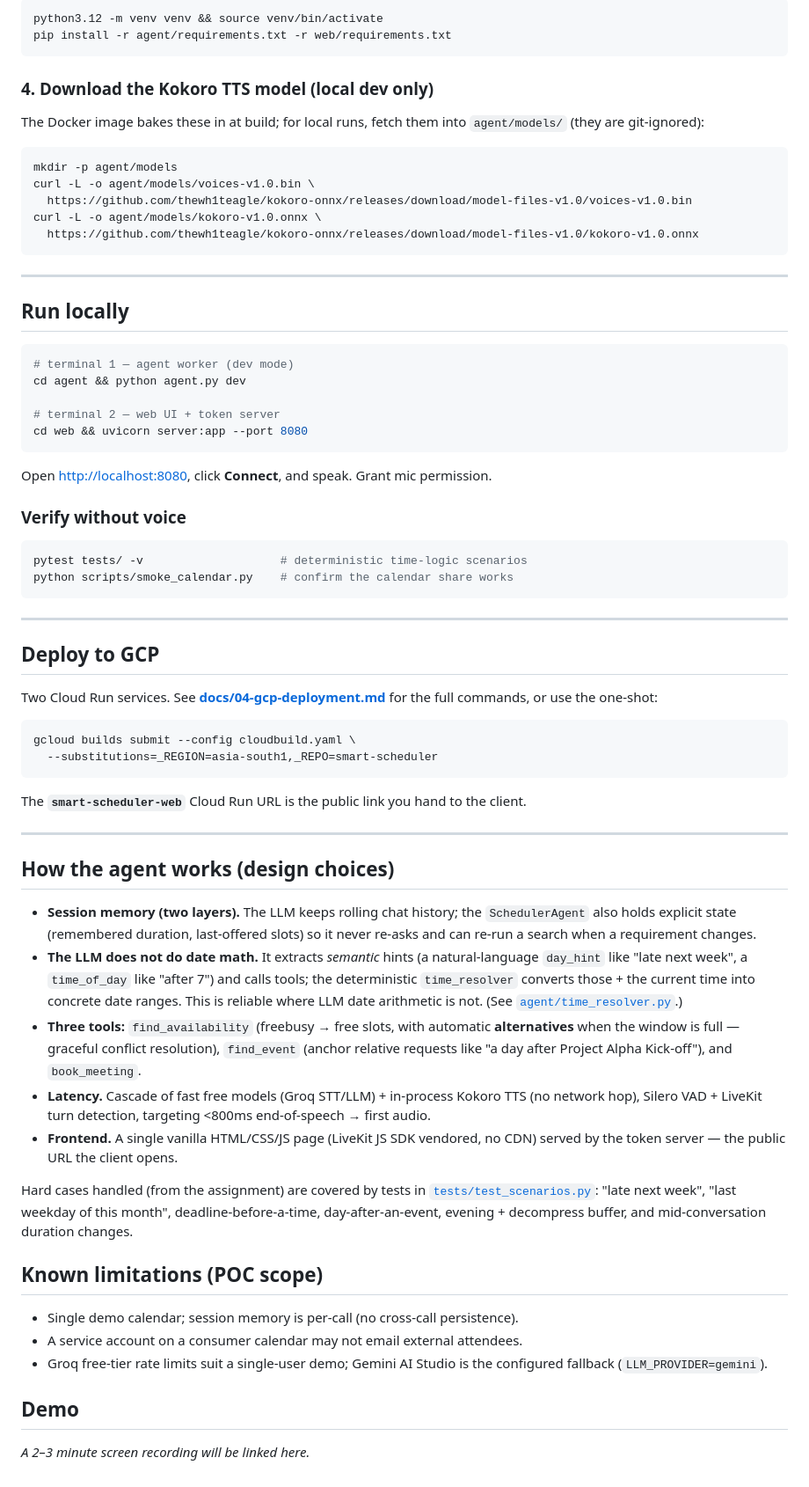
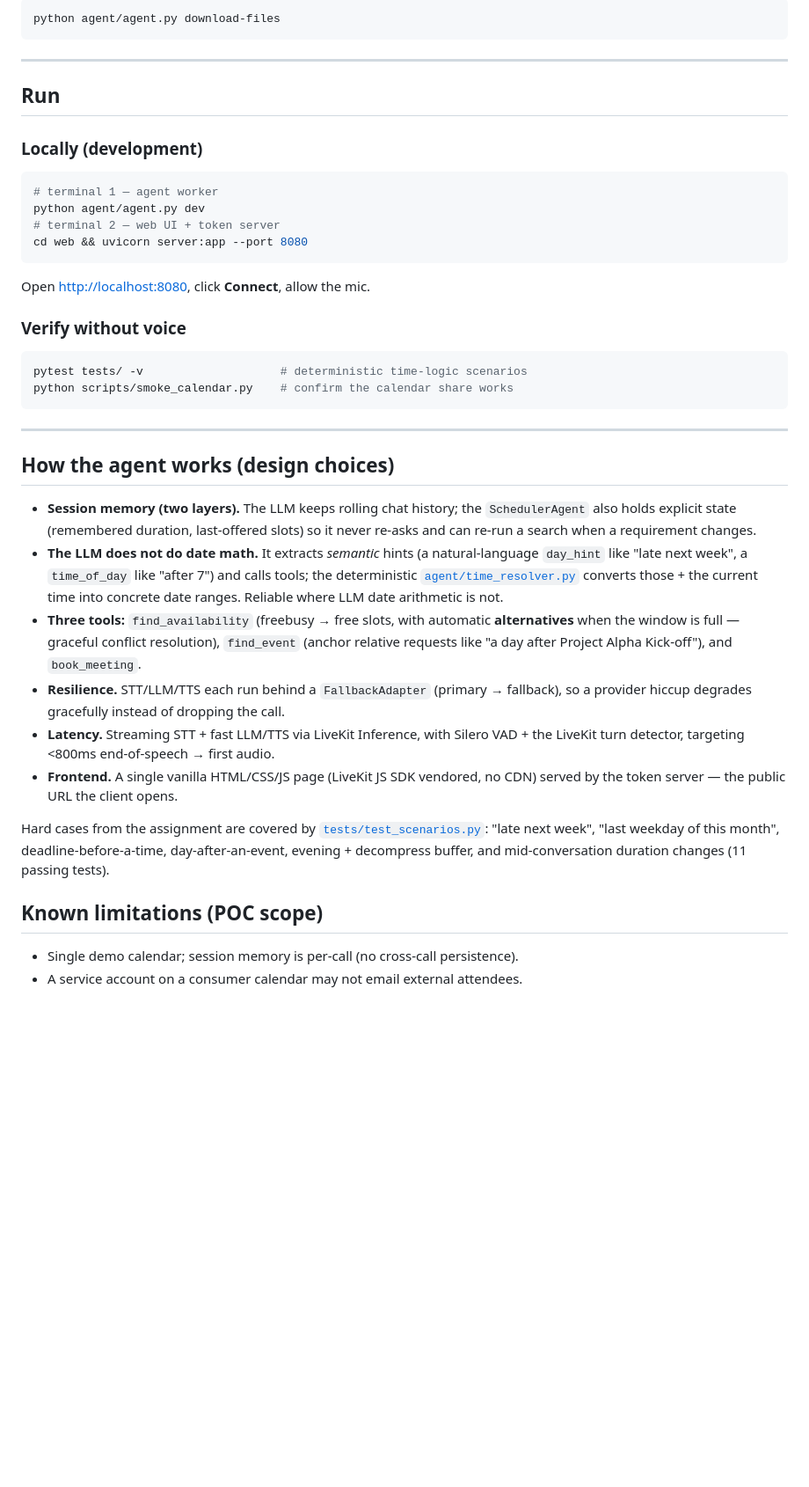
Before and after one commit to krvneet/voice-agent, a Markdown page: README.md, the part around one of its changes. Shown at 88% size. Rendered like a GitHub page; blank space fills up the shorter version.

````diff
--- a/README.md
+++ b/README.md
@@ -77,50 +86,25 @@ cp .env.example .env      # fill in LiveKit, Groq, Gemini keys, calendar id
 ```bash
-python3.12 -m venv venv && source venv/bin/activate
-pip install -r agent/requirements.txt -r web/requirements.txt
-```
-
-### 4. Download the Kokoro TTS model (local dev only)
-The Docker image bakes these in at build; for local runs, fetch them into
-`agent/models/` (they are git-ignored):
-```bash
-mkdir -p agent/models
-curl -L -o agent/models/voices-v1.0.bin \
-  https://github.com/thewh1teagle/kokoro-onnx/releases/download/model-files-v1.0/voices-v1.0.bin
-curl -L -o agent/models/kokoro-v1.0.onnx \
-  https://github.com/thewh1teagle/kokoro-onnx/releases/download/model-files-v1.0/kokoro-v1.0.onnx
+python agent/agent.py download-files
 ```
 
 ---
 
-## Run locally
+## Run
 
+### Locally (development)
 ```bash
-# terminal 1 — agent worker (dev mode)
-cd agent && python agent.py dev
-
+# terminal 1 — agent worker
+python agent/agent.py dev
 # terminal 2 — web UI + token server
 cd web && uvicorn server:app --port 8080
 ```
-Open <http://localhost:8080>, click **Connect**, and speak. Grant mic permission.
+Open <http://localhost:8080>, click **Connect**, allow the mic.
 
 ### Verify without voice
 ```bash
 pytest tests/ -v                    # deterministic time-logic scenarios
 python scripts/smoke_calendar.py    # confirm the calendar share works
 ```
-
----
-
-## Deploy to GCP
-
-Two Cloud Run services. See **[docs/04-gcp-deployment.md](docs/04-gcp-deployment.md)**
-for the full commands, or use the one-shot:
-```bash
-gcloud builds submit --config cloudbuild.yaml \
-  --substitutions=_REGION=asia-south1,_REPO=smart-scheduler
-```
-The **`smart-scheduler-web`** Cloud Run URL is the public link you hand to the
-client.
 
 ---
 
@@ -131,29 +115,25 @@ client.
   slots) so it never re-asks and can re-run a search when a requirement changes.
 - **The LLM does not do date math.** It extracts *semantic* hints (a
   natural-language `day_hint` like "late next week", a `time_of_day` like
-  "after 7") and calls tools; the deterministic `time_resolver` converts those +
-  the current time into concrete date ranges. This is reliable where LLM date
-  arithmetic is not. (See [`agent/time_resolver.py`](agent/time_resolver.py).)
+  "after 7") and calls tools; the deterministic
+  [`agent/time_resolver.py`](agent/time_resolver.py) converts those + the current
+  time into concrete date ranges. Reliable where LLM date arithmetic is not.
 - **Three tools:** `find_availability` (freebusy → free slots, with automatic
   **alternatives** when the window is full — graceful conflict resolution),
   `find_event` (anchor relative requests like "a day after Project Alpha
   Kick-off"), and `book_meeting`.
-- **Latency.** Cascade of fast free models (Groq STT/LLM) + in-process Kokoro TTS
-  (no network hop), Silero VAD + LiveKit turn detection, targeting <800ms
-  end-of-speech → first audio.
+- **Resilience.** STT/LLM/TTS each run behind a `FallbackAdapter` (primary →
+  fallback), so a provider hiccup degrades gracefully instead of dropping the call.
+- **Latency.** Streaming STT + fast LLM/TTS via LiveKit Inference, with Silero
+  VAD + the LiveKit turn detector, targeting <800ms end-of-speech → first audio.
 - **Frontend.** A single vanilla HTML/CSS/JS page (LiveKit JS SDK vendored, no
   CDN) served by the token server — the public URL the client opens.
 
-Hard cases handled (from the assignment) are covered by tests in
+Hard cases from the assignment are covered by
 [`tests/test_scenarios.py`](tests/test_scenarios.py): "late next week", "last
 weekday of this month", deadline-before-a-time, day-after-an-event, evening +
-decompress buffer, and mid-conversation duration changes.
+decompress buffer, and mid-conversation duration changes (11 passing tests).
 
 ## Known limitations (POC scope)
 - Single demo calendar; session memory is per-call (no cross-call persistence).
 - A service account on a consumer calendar may not email external attendees.
-- Groq free-tier rate limits suit a single-user demo; Gemini AI Studio is the
-  configured fallback (`LLM_PROVIDER=gemini`).
-
-## Demo
-_A 2–3 minute screen recording will be linked here._
````
Also changed, not shown: other parts of README.md (+49 -40 lines).
